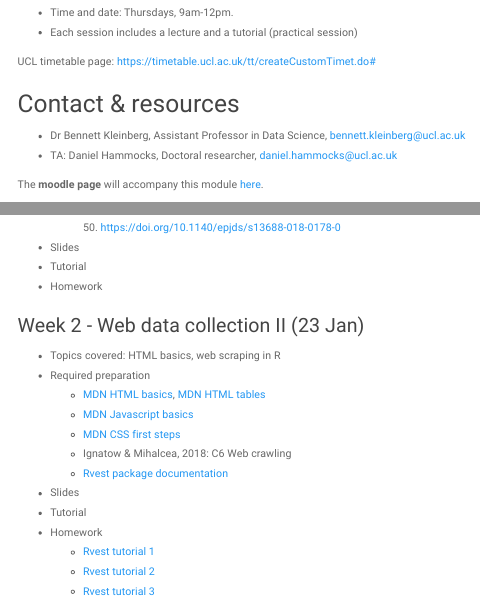
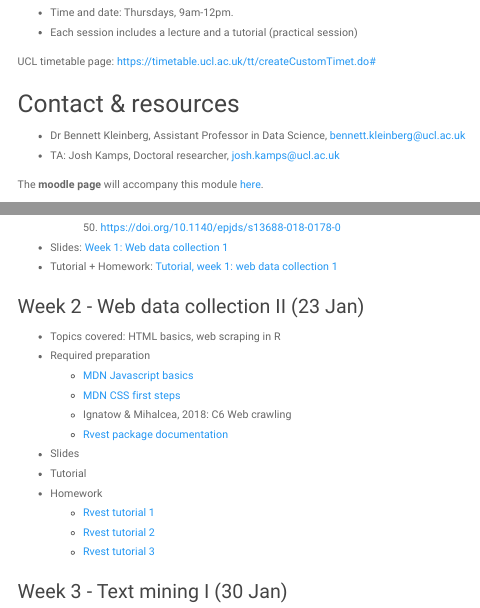
Before and after one commit to ben-aaron188/UCL_SECU0050, an R Markdown document (UCL_SECU0050_module_outline.Rmd): the page in a window 1100 px wide, from 420 px down, and a second part further down, joined at a grey line. The pictures show the output file UCL_SECU0050_module_outline.html that the author committed with the source, opened offline; menus at the side of the page are left out.

Commit message:
upd handbook

```diff
--- a/UCL_SECU0050_module_outline.Rmd
+++ b/UCL_SECU0050_module_outline.Rmd
@@ -34,7 +34,7 @@ UCL timetable page: [https://timetable.ucl.ac.uk/tt/createCustomTimet.do#](https
 ## Contact & resources
 
 - Dr Bennett Kleinberg, Assistant Professor in Data Science, bennett.kleinberg@ucl.ac.uk
-- TA: Daniel Hammocks, Doctoral researcher, daniel.hammocks@ucl.ac.uk
+- TA: Josh Kamps, Doctoral researcher, josh.kamps@ucl.ac.uk
 
 The **moodle page** will accompany this module [here](https://moodle.ucl.ac.uk/course/view.php?id=11193).
 
@@ -144,9 +144,8 @@ Please ensure that you follow the guides below to setup your computer with the n
     - Soldner, F., Ho, J. C., Makhortykh, M., van der Vegt, I. W. J., Mozes, M., & Kleinberg, B. (2019). Uphill from here: Sentiment patterns in videos from left- and right-wing YouTube news channels. Proceedings of the Third Workshop on Natural Language Processing and Computational Social Science, 84–93. [https://doi.org/10.18653/v1/W19-2110](https://doi.org/10.18653/v1/W19-2110)
     - [MDN HTML basics](https://developer.mozilla.org/en-US/docs/Learn/Getting_started_with_the_web/HTML_basics), [MDN HTML tables](https://developer.mozilla.org/en-US/docs/Learn/HTML/Tables/Basics)
     - Recommended: Pfeffer, J., Mayer, K., & Morstatter, F. (2018). Tampering with Twitter’s Sample API. EPJ Data Science, 7(1), 50. [https://doi.org/10.1140/epjds/s13688-018-0178-0](https://doi.org/10.1140/epjds/s13688-018-0178-0)
-- Slides
-- Tutorial
-- Homework
+- Slides: [Week 1: Web data collection 1](https://raw.githack.com/ben-aaron188/UCL_SECU0050/master/lectures/week_1/week1_secu0050.html)
+- Tutorial + Homework: [Tutorial, week 1: web data collection 1](https://raw.githack.com/ben-aaron188/UCL_SECU0050/master/tutorials/week_1/week1_tutorial_secu0050.nb.html)
 
 ### Week 2 - Web data collection II (23 Jan)
 
```
Also changed, not shown: UCL_SECU0050_module_outline.html.
